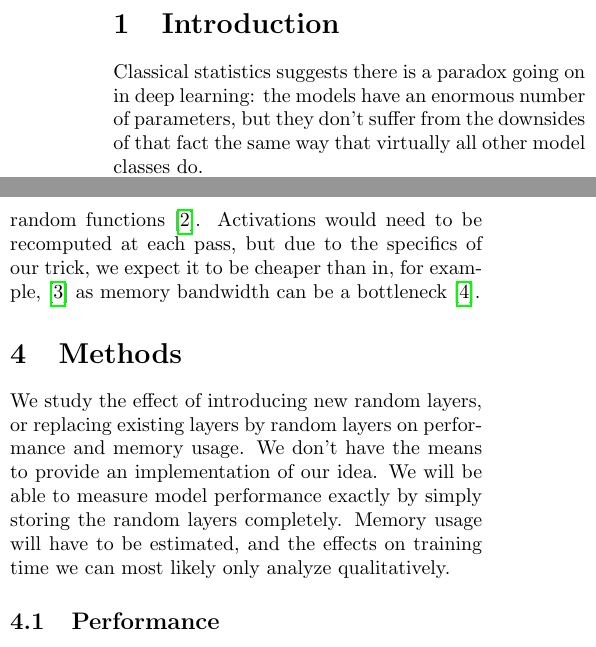
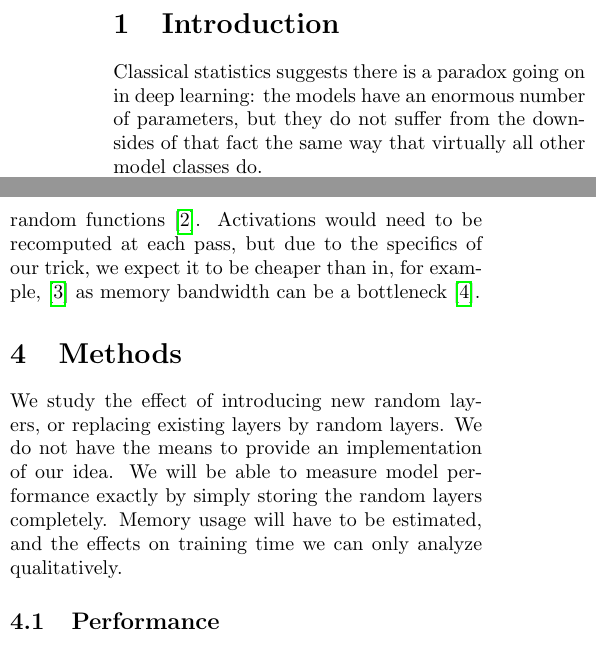
Before and after one commit to matejsladek/random_layers, a LaTeX document (documents/proposal/main.tex): two parts of the columns of page 1 of 2, joined at a grey line, cut so that both start at the same text. Compiled offline with pdfLaTeX.

Commit message:
Final fine tuning

```diff
--- a/documents/proposal/main.tex
+++ b/documents/proposal/main.tex
@@ -9,7 +9,7 @@
 
 %opening
 \title{\vspace{-2cm}Deep Learning Fall 2019 Project Proposal\\\large{Large, Random Non-trainable Layers in Neural Networks with Memory Constraints}}
-\author{Matej Sladek \& Bram van den Heuvel}
+\author{Bram van den Heuvel \& Matej Sladek}
 
 \pagestyle{empty}
 
@@ -18,7 +18,7 @@
 
 \begin{multicols}{2}
 	\section{Introduction}
-	Classical statistics suggests there is a paradox going on in deep learning: the models have an enormous number of parameters, but they don't suffer from the downsides of that fact the same way that virtually all other model classes do.
+	Classical statistics suggests there is a paradox going on in deep learning: the models have an enormous number of parameters, but they do not suffer from the downsides of that fact the same way that virtually all other model classes do.
 
 	In the early 1990's, Schmidt et. al. \cite{Schmidt_Kraaijveld_Duin} attempted to explain this phenomena by showing that many of the parameters in a deep model are of less importance. They describe how the first layers of a neural net can be viewed as a collection of nonlinear features of the input data, with a simple linear regression attached to it in the final layer. The weights in the final layer are of higher importance. They demonstrate this by randomly initializing some of the hidden layers with random weights and keeping their values fixed throughout the training procedure. We call these layers \emph{random layers}. The training procedure still works surprisingly well.
 
@@ -30,7 +30,7 @@
 	We attempt to show improvement in the performance, memory usage and training time trade-off in deep neural networks. By replacing existing layers or introducing new layers, that are potentially very wide, random and non-trainable, we achieve depth. We think to have found a way to do so without incurring noticable memory usage by applying a "trick" inspired by pseudo-random functions \cite{Goldreich_Goldwasser_Micali_1986}. Activations would need to be recomputed at each pass, but due to the specifics of our trick, we expect it to be cheaper than in, for example, \cite{DBLP:journals/corr/GruslysMDLG16} as memory bandwidth can be a bottleneck \cite{Li_Shen_Dou_Ni_Xu_Yang_Wang_Niu_2019}.
 
 	\section{Methods}
-	We study the effect of introducing new random layers, or replacing existing layers by random layers on performance and memory usage. We don't have the means to provide an implementation of our idea. We will be able to measure model performance exactly by simply storing the random layers completely. Memory usage will have to be estimated, and the effects on training time we can most likely only analyze qualitatively.
+	We study the effect of introducing new random layers, or replacing existing layers by random layers. We do not have the means to provide an implementation of our idea. We will be able to measure model performance exactly by simply storing the random layers completely. Memory usage will have to be estimated, and the effects on training time we can only analyze qualitatively.
 
 	\subsection{Performance}
 	To measure the effect of random layers on performance we identified the following tasks:
```
